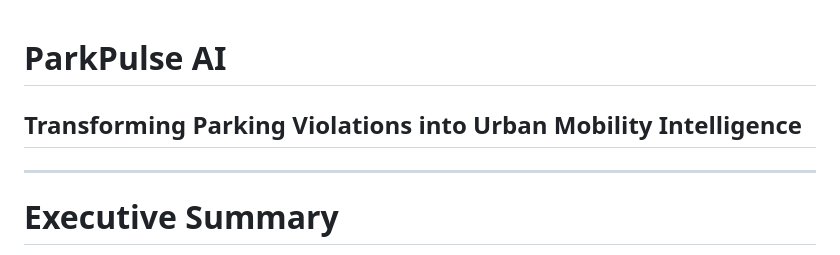
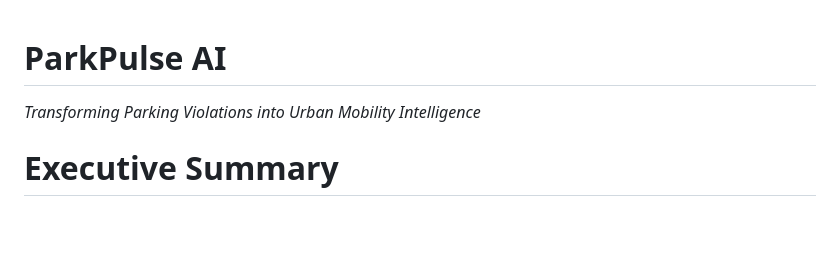
Before and after one commit to Rithanya333/Flipkart-Prototype-Phase, a Markdown page: README.md, the part around one of its changes. Drawn GitHub-style; blank space fills up the shorter version.

Commit message:
Enhance formatting and emphasis in README.md
Updated formatting and emphasis in the README file, changing headings to bold and italic styles for better readability and consistency.

```diff
--- a/README.md
+++ b/README.md
@@ -1,7 +1,6 @@
 # ParkPulse AI
-## Transforming Parking Violations into Urban Mobility Intelligence
 
----
+*Transforming Parking Violations into Urban Mobility Intelligence*
 
 # Executive Summary
 
```
Also changed, not shown: other parts of README.md (+34 -99 lines).
